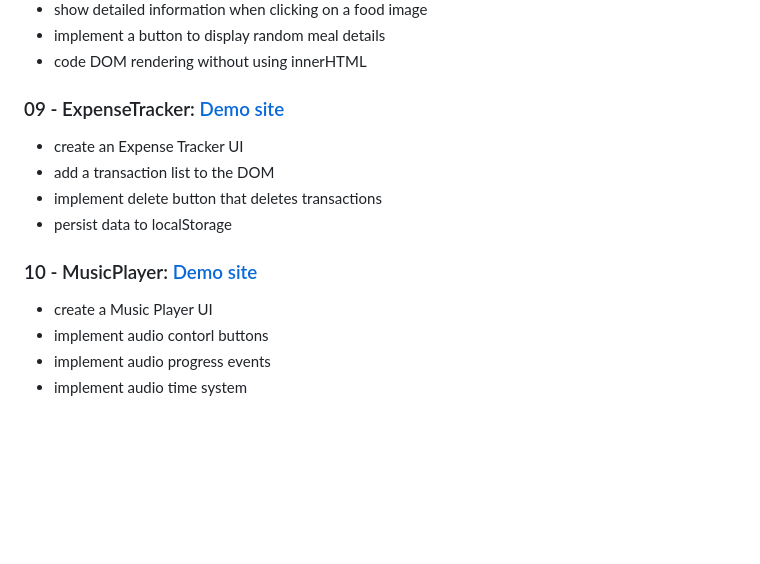
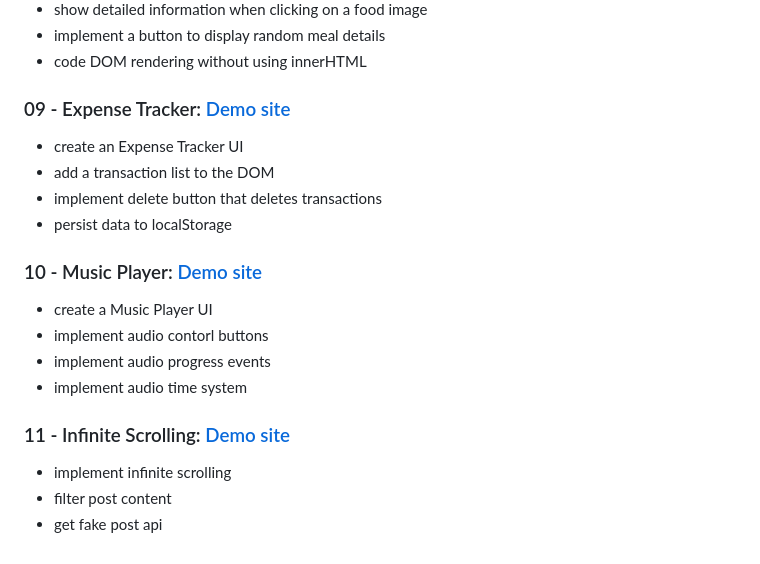
Before and after one commit to malbong/vanillaJS_Project_20, a Markdown page: README.md, the part around the change. GitHub-like rendering; blank space fills up the shorter version.

```diff
--- a/README.md
+++ b/README.md
@@ -69,16 +69,22 @@ by reference: https://github.com/bradtraversy/vanillawebprojects
 - implement a button to display random meal details
 - code DOM rendering without using innerHTML
 
-### 09 - ExpenseTracker: [Demo site](https://malbong.github.io/vanillaJS_Project_20/09_ExpenseTracker/index.html)
+### 09 - Expense Tracker: [Demo site](https://malbong.github.io/vanillaJS_Project_20/09_ExpenseTracker/index.html)
 
 - create an Expense Tracker UI
 - add a transaction list to the DOM
 - implement delete button that deletes transactions
 - persist data to localStorage
 
-### 10 - MusicPlayer: [Demo site](https://malbong.github.io/vanillaJS_Project_20/10_MusicPlayer/index.html)
+### 10 - Music Player: [Demo site](https://malbong.github.io/vanillaJS_Project_20/10_MusicPlayer/index.html)
 
 - create a Music Player UI
 - implement audio contorl buttons
 - implement audio progress events
 - implement audio time system
+
+### 11 - Infinite Scrolling: [Demo site](https://malbong.github.io/vanillaJS_Project_20/11_InfiniteScrolling/index.html)
+
+- implement infinite scrolling
+- filter post content
+- get fake post api
```
